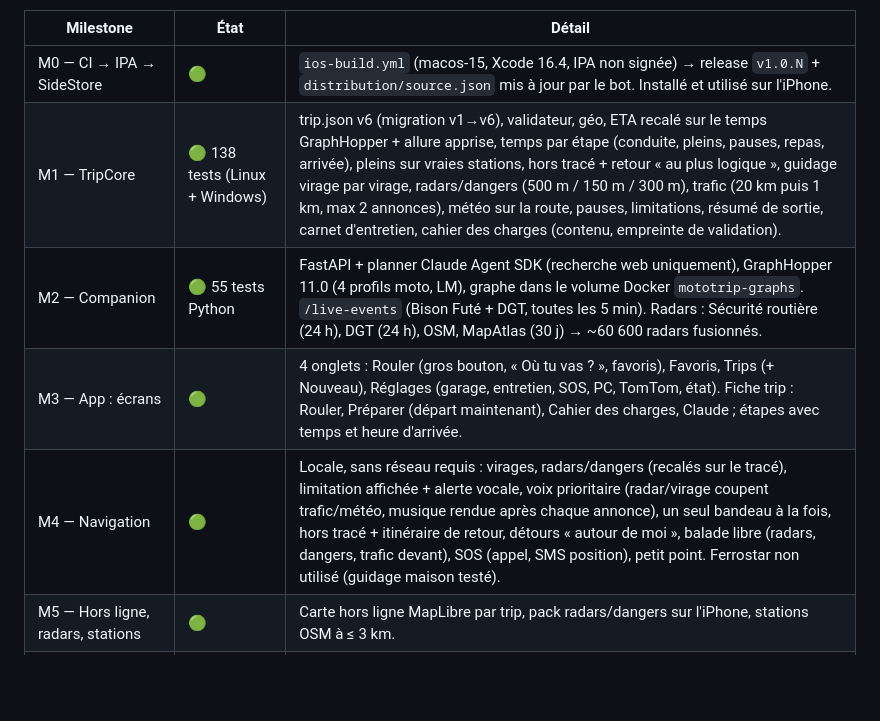
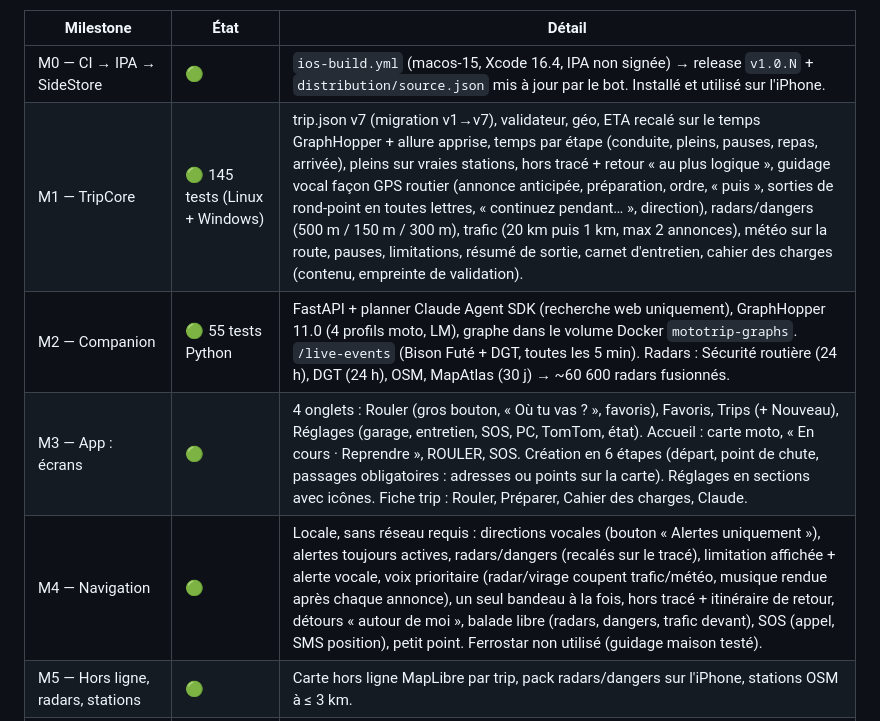
Before and after one commit to plandefab-design/application-road-trip, a Markdown page: docs/STATUS.md, the part around one of its changes. Drawn GitHub-style; blank space fills up the shorter version.

Commit message:
docs(status): voice guidance, creation steps, settings, schema v7
Co-Authored-By: Claude Opus 5.5 <noreply@anthropic.com>

```diff
--- a/docs/STATUS.md
+++ b/docs/STATUS.md
@@ -5,10 +5,10 @@ Dernière mise à jour : 2026-09-28 — app 1.0.45 (SideStore) ; companion en se
 | Milestone | État | Détail |
 |---|---|---|
 | M0 — CI → IPA → SideStore | 🟢 | `ios-build.yml` (macos-15, Xcode 16.4, IPA non signée) → release `v1.0.N` + `distribution/source.json` mis à jour par le bot. Installé et utilisé sur l'iPhone. |
-| M1 — TripCore | 🟢 138 tests (Linux + Windows) | trip.json v6 (migration v1→v6), validateur, géo, ETA recalé sur le temps GraphHopper + allure apprise, temps par étape (conduite, pleins, pauses, repas, arrivée), pleins sur vraies stations, hors tracé + retour « au plus logique », guidage virage par virage, radars/dangers (500 m / 150 m / 300 m), trafic (20 km puis 1 km, max 2 annonces), météo sur la route, pauses, limitations, résumé de sortie, carnet d'entretien, cahier des charges (contenu, empreinte de validation). |
+| M1 — TripCore | 🟢 145 tests (Linux + Windows) | trip.json v7 (migration v1→v7), validateur, géo, ETA recalé sur le temps GraphHopper + allure apprise, temps par étape (conduite, pleins, pauses, repas, arrivée), pleins sur vraies stations, hors tracé + retour « au plus logique », guidage vocal façon GPS routier (annonce anticipée, préparation, ordre, « puis », sorties de rond-point en toutes lettres, « continuez pendant… », direction), radars/dangers (500 m / 150 m / 300 m), trafic (20 km puis 1 km, max 2 annonces), météo sur la route, pauses, limitations, résumé de sortie, carnet d'entretien, cahier des charges (contenu, empreinte de validation). |
 | M2 — Companion | 🟢 55 tests Python | FastAPI + planner Claude Agent SDK (recherche web uniquement), GraphHopper 11.0 (4 profils moto, LM), graphe dans le volume Docker `mototrip-graphs`. `/live-events` (Bison Futé + DGT, toutes les 5 min). Radars : Sécurité routière (24 h), DGT (24 h), OSM, MapAtlas (30 j) → ~60 600 radars fusionnés. |
-| M3 — App : écrans | 🟢 | 4 onglets : Rouler (gros bouton, « Où tu vas ? », favoris), Favoris, Trips (+ Nouveau), Réglages (garage, entretien, SOS, PC, TomTom, état). Fiche trip : Rouler, Préparer (départ maintenant), Cahier des charges, Claude ; étapes avec temps et heure d'arrivée. |
-| M4 — Navigation | 🟢 | Locale, sans réseau requis : virages, radars/dangers (recalés sur le tracé), limitation affichée + alerte vocale, voix prioritaire (radar/virage coupent trafic/météo, musique rendue après chaque annonce), un seul bandeau à la fois, hors tracé + itinéraire de retour, détours « autour de moi », balade libre (radars, dangers, trafic devant), SOS (appel, SMS position), petit point. Ferrostar non utilisé (guidage maison testé). |
+| M3 — App : écrans | 🟢 | 4 onglets : Rouler (gros bouton, « Où tu vas ? », favoris), Favoris, Trips (+ Nouveau), Réglages (garage, entretien, SOS, PC, TomTom, état). Accueil : carte moto, « En cours · Reprendre », ROULER, SOS. Création en 6 étapes (départ, point de chute, passages obligatoires : adresses ou points sur la carte). Réglages en sections avec icônes. Fiche trip : Rouler, Préparer, Cahier des charges, Claude. |
+| M4 — Navigation | 🟢 | Locale, sans réseau requis : directions vocales (bouton « Alertes uniquement »), alertes toujours actives, radars/dangers (recalés sur le tracé), limitation affichée + alerte vocale, voix prioritaire (radar/virage coupent trafic/météo, musique rendue après chaque annonce), un seul bandeau à la fois, hors tracé + itinéraire de retour, détours « autour de moi », balade libre (radars, dangers, trafic devant), SOS (appel, SMS position), petit point. Ferrostar non utilisé (guidage maison testé). |
 | M5 — Hors ligne, radars, stations | 🟢 | Carte hors ligne MapLibre par trip, pack radars/dangers sur l'iPhone, stations OSM à ≤ 3 km. |
 | M6 — Météo, trafic | 🟢 | Open-Meteo à l'heure de passage (20 min), TomTom (clé) + Bison Futé/DGT via le PC, fusionnés sans doublon. |
 | M7 — Création | 🟢 | Formulaire 13 paramètres + cohérence, chat Claude (tâche + suivi), tracé GraphHopper, GPX, **cahier des charges validé + PDF** (cartes Apple Maps, étapes, lieux, checklist). |
```
Also changed, not shown: other parts of docs/STATUS.md (+1 -1 lines).
